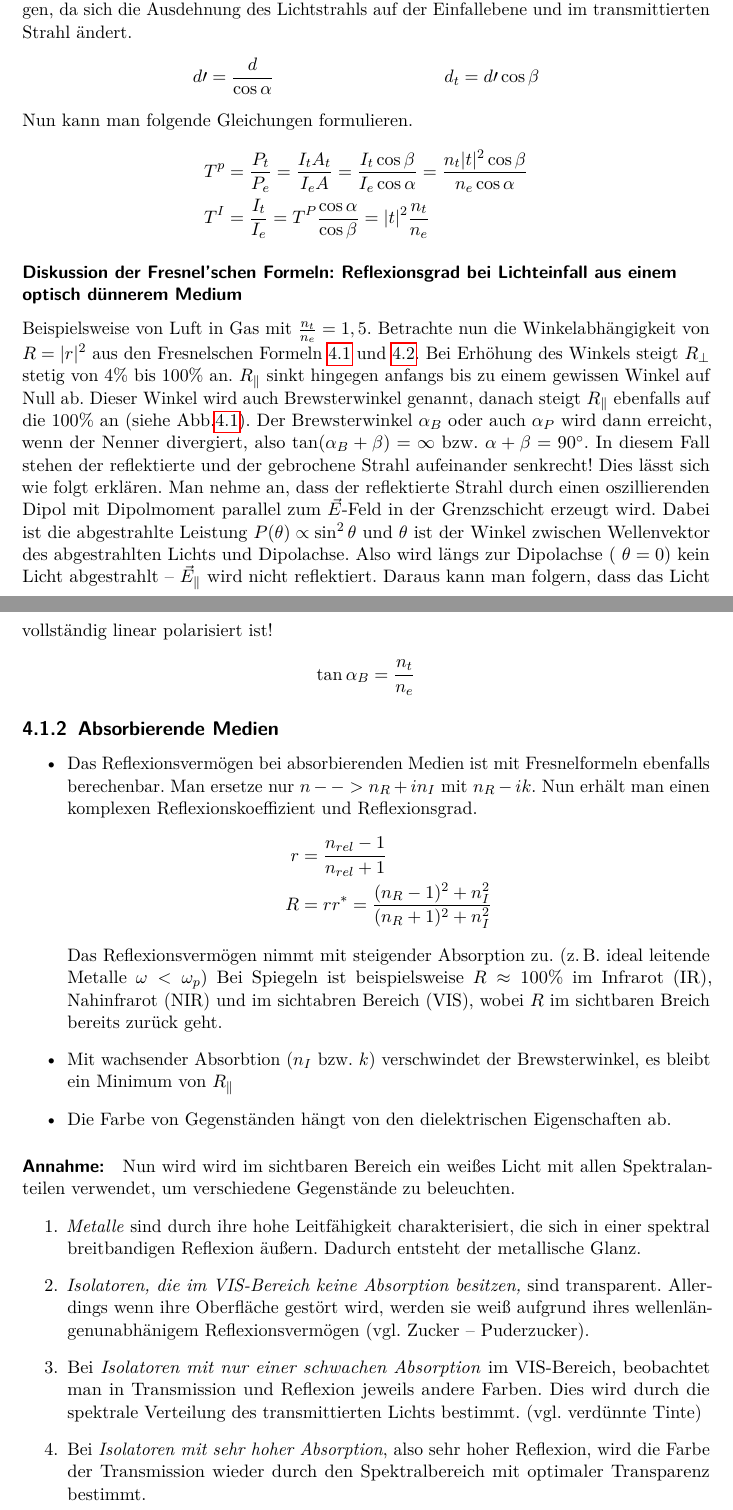
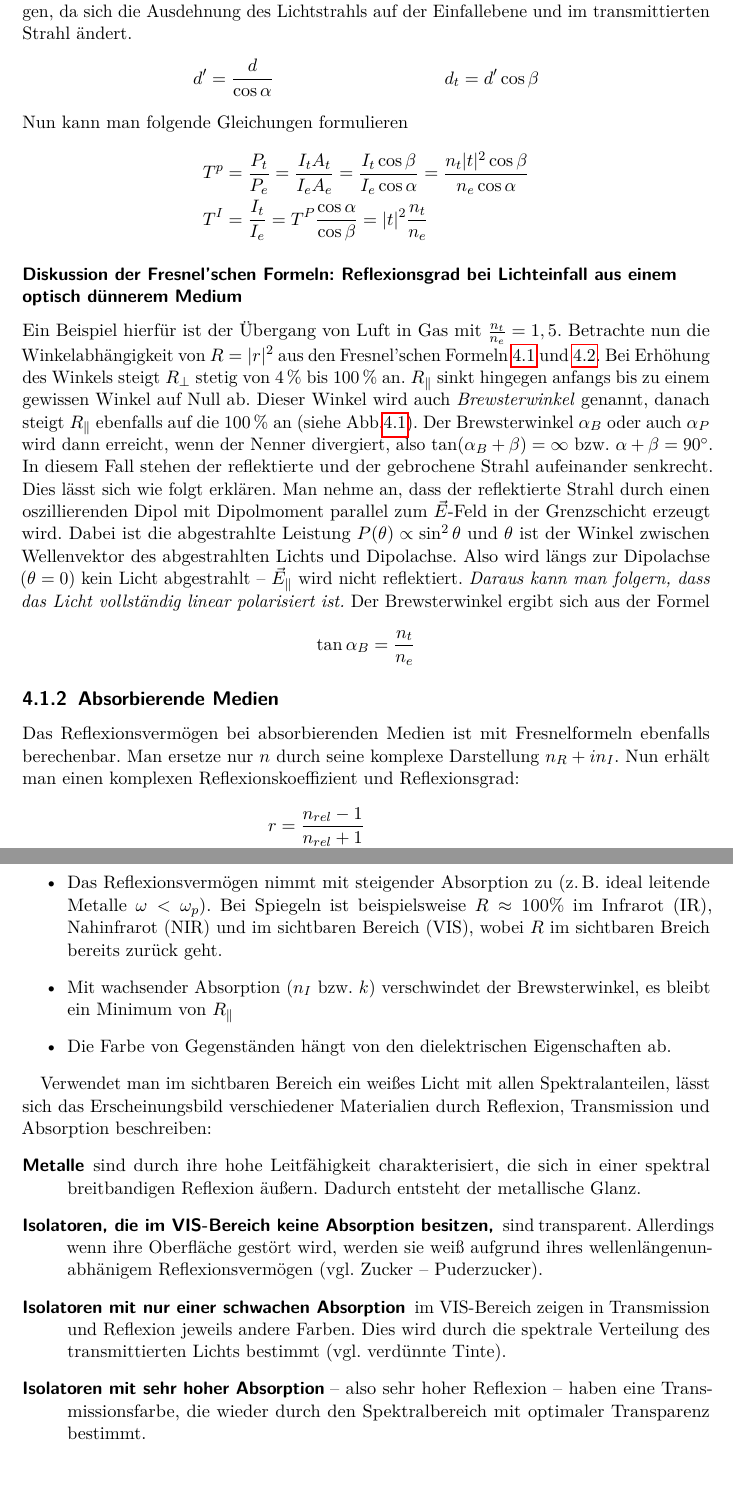
Before and after one commit to gesina/OptikWS1516, a LaTeX thesis (OptikSkriptWS1516.tex, which reads Kapitel/OptikSkriptWS1516_Kap04.tex): two parts of pages 22 and 23 of 27 before the commit and two parts of pages 22 and 24 of 28 after it, joined at a grey line, cut so that both start at the same text, the shorter picture padded with empty space. Compiled offline with pdfLaTeX.

Commit message:
Teile aus Kapitel 4 von Hedi durchgeschaut

```diff
--- a/Kapitel/OptikSkriptWS1516_Kap04.tex
+++ b/Kapitel/OptikSkriptWS1516_Kap04.tex
@@ -67 +141,6 @@ Wir wollen jetzt Wellenausbreitung in inhomogenen Medien beschreiben, z.B. den
+Für die Berechnung der Intensität ist allerdings die Änderung der
+Fläche zu berücksichtigen, da sich die Ausdehnung des Lichtstrahls auf
+der Einfallebene und im transmittierten Strahl ändert.
 \begin{align*}
+  d^\prime &= \frac{d}{\cos\alpha}
+  &d_t &= d^\prime\cos\beta
@@ -71,45 +147,103 @@ Wir wollen jetzt Wellenausbreitung in inhomogenen Medien beschreiben, z.B. den
 \end{align*}
- Für die Berechnung der Intensität ist allerdings die Änderung der Fläche zu berücksichtigen, da sich die Ausdehnung des Lichtstrahls auf der Einfallebene und im transmittierten Strahl ändert.
+Nun kann man folgende Gleichungen formulieren
 \begin{align*}
- d\prime&=\frac{d}{\cos\alpha}&d_t&=d\prime\cos\beta
- \end{align*}
- Nun kann man folgende Gleichungen formulieren.
- \begin{align*}
- 	T^p&=\frac{P_t}{P_e}=\frac{I_t A_t}{I_e A}=\frac{I_t \cos\beta}{I_e\cos\alpha}=\frac{n_t\vert t\vert^2\cos\beta}{n_e\cos\alpha}\\
- 	T^{I}&=\frac{I_t}{I_e}=T^P\frac{\cos\alpha}{\cos\beta}=\vert t\vert^2\frac{n_t}{n_e}
+  T^p &=\frac{P_t}{P_e}
+        =\frac{I_t A_t}{I_e A_e}
+        =\frac{I_t \cos\beta}{I_e\cos\alpha}
+        =\frac{n_t |t|^2 \cos\beta}{n_e\cos\alpha}\\
+  T^{I}&=\frac{I_t}{I_e}
+         =T^P\frac{\cos\alpha}{\cos\beta}
+         = |t|^2\frac{n_t}{n_e}
 \end{align*}
 
 \subsubsection{Diskussion der Fresnel'schen Formeln: Reflexionsgrad bei Lichteinfall aus einem optisch dünnerem Medium}
- Beispielsweise von Luft in Gas mit $\frac{n_t}{n_e}=1,5$.
- Betrachte nun die Winkelabhängigkeit von $R=\vert r\vert^2$ aus den Fresnelschen Formeln \ref{FF1} und \ref{FF2}. Bei Erhöhung des Winkels steigt $R_{\bot}$ stetig von 4\% bis 100\% an. $R_{\parallel}$ sinkt hingegen anfangs bis zu einem gewissen Winkel auf Null ab. Dieser Winkel wird auch Brewsterwinkel\index{Brewsterwinkel} genannt, danach steigt $R_{\parallel}$ ebenfalls auf die 100\% an (siehe Abb.\ref{RefGrad}).
+Ein Beispiel hierfür ist der Übergang von Luft in Gas mit $\frac{n_t}{n_e}=1,5$.
+Betrachte nun die Winkelabhängigkeit von $R=\vert r\vert^2$ aus den
+Fresnel'schen Formeln \ref{FF1} und \ref{FF2}.
+Bei Erhöhung des Winkels steigt $R_{\bot}$ stetig von \SI{4}{\percent}
+bis \SI{100}{\percent} an.
+$R_{\parallel}$ sinkt hingegen anfangs bis zu einem gewissen Winkel
+auf Null ab. Dieser Winkel wird auch
+\emph{Brewsterwinkel}%
+\nomenclature{$\alpha_B$}{Brewsterwinkel;
+  Winkel, bei dem reflektierter und gebrochener Strahl senkrecht
+  aufeinander stehen;
+  Winkel vollständiger linearer Polarisierung bei Reflektion;
+  $\tan\alpha_B = \frac{n_t}{n_e}$}%
+\index{Brewsterwinkel}
+genannt, danach steigt
+$R_{\parallel}$ ebenfalls auf die \SI{100}{\percent} an (siehe
+Abb.\ref{RefGrad}).
 \begin{figure}
- 	 \includegraphics[width=.5\linewidth]{Bilder/Reflexionsgrad}
+  \includegraphics[width=\linewidth]{Bilder/Reflexionsgrad}
   \caption{Reflexionsgrad in Abhängigkeit des Einfallwinkels\label{RefGrad}}
 \end{figure}
-Der Brewsterwinkel $\alpha_B$ oder auch $\alpha_P$ wird dann erreicht, wenn der Nenner divergiert, also $\tan(\alpha_B+\beta)=\infty$ bzw. $\alpha+\beta=90\degree$. In diesem Fall stehen der reflektierte und der gebrochene Strahl aufeinander senkrecht!  Dies lässt sich wie folgt erklären. Man nehme an, dass der reflektierte Strahl durch einen oszillierenden Dipol mit Dipolmoment parallel zum $\vecE$-Feld in der Grenzschicht erzeugt wird. Dabei ist die abgestrahlte Leistung $P(\theta)\propto\sin^2\theta$ und $\theta$ ist der Winkel zwischen Wellenvektor des abgestrahlten Lichts und  Dipolachse. Also wird längs zur Dipolachse ( $\theta=0$) kein Licht abgestrahlt -- $\vecE_{\parallel}$ wird nicht reflektiert. Daraus kann man folgern, dass das Licht vollständig linear polarisiert ist!
+Der Brewsterwinkel $\alpha_B$ oder auch $\alpha_P$ wird dann erreicht,
+wenn der Nenner divergiert, also $\tan(\alpha_B+\beta)=\infty$
+bzw. $\alpha+\beta=90\degree$. In diesem Fall stehen der reflektierte
+und der gebrochene Strahl aufeinander senkrecht.
+Dies lässt sich wie folgt erklären. Man nehme an, dass der
+reflektierte Strahl durch einen oszillierenden Dipol mit Dipolmoment
+parallel zum $\vecE$-Feld in der Grenzschicht erzeugt wird. Dabei ist
+die abgestrahlte Leistung $P(\theta)\propto\sin^2\theta$ und $\theta$
+ist der Winkel zwischen Wellenvektor des abgestrahlten Lichts und
+Dipolachse. Also wird längs zur Dipolachse ($\theta=0$) kein Licht
+abgestrahlt -- $\vecE_{\parallel}$ wird nicht reflektiert.
+\emph{Daraus kann man folgern, dass das Licht vollständig linear
+  polarisiert ist.}
+Der Brewsterwinkel ergibt sich aus der Formel
 \begin{align*}
-	\tan\alpha_B&= \frac{n_t}{n_e}
+  \tan\alpha_B &= \frac{n_t}{n_e}
 \end{align*}
 
 %
- %Vorlesung vom 9.11
- %
+% Vorlesung vom 9.11
+% ------------------
 
 \subsection{Absorbierende Medien}
+Das Reflexionsvermögen bei absorbierenden Medien ist mit
+Fresnelformeln ebenfalls berechenbar.
+Man ersetze nur $n$ durch seine komplexe Darstellung $n_R+in_I$. Nun
+erhält man einen komplexen Reflexionskoeffizient und
+Reflexionsgrad:
+\begin{align*}
+  r &= \frac{n_{rel}-1}{n_{rel}+1}\\
+  R &= rr^*=\frac{(n_R-1)^2+n_I^2}{(n_R+1)^2+n_I^2}
+\end{align*}
+Daraus ergibt sich allgemein
 \begin{itemize}
- 	\item Das Reflexionsvermögen bei absorbierenden Medien ist mit Fresnelformeln ebenfalls berechenbar. Man ersetze nur $n --> n_R+in_I$ mit $n_R-ik$. Nun erhält man einen komplexen Reflexionskoeffizient und Reflexionsgrad.
- 	\begin{align*}
- 		r&=\frac{n_{rel}-1}{n_{rel}+1}\\
- 		R&=rr^*=\frac{(n_R-1)^2+n_I^2}{(n_R+1)^2+n_I^2}
- 	\end{align*}
- 	Das Reflexionsvermögen nimmt mit steigender Absorption zu. (z.\,B. ideal leitende Metalle $\omega<\omega_p$) Bei Spiegeln ist beispielsweise $R\approx100\%$ im Infrarot (IR), Nahinfrarot (NIR) und im sichtabren Bereich (VIS), wobei $R$ im sichtbaren Breich bereits zurück geht.
- 	\item Mit wachsender Absorbtion ($n_I$ bzw. $k$) verschwindet der Brewsterwinkel, es bleibt ein Minimum von $R_{\parallel}$
+\item Das Reflexionsvermögen nimmt mit steigender Absorption
+  zu (z.\,B. ideal leitende Metalle $\omega<\omega_p$). Bei Spiegeln
+  ist beispielsweise $R\approx100\%$ im Infrarot (IR), Nahinfrarot
+  (NIR) und im sichtbaren Bereich (VIS), wobei $R$ im sichtbaren
+  Breich bereits zurück geht.
+\item Mit wachsender Absorption ($n_I$ bzw. $k$) verschwindet der Brewsterwinkel, es bleibt ein Minimum von $R_{\parallel}$
 \item Die Farbe von Gegenständen hängt von den dielektrischen Eigenschaften ab.
 \end{itemize}
- \paragraph{Annahme:}Nun wird wird im sichtbaren Bereich ein weißes Licht mit allen Spektralanteilen verwendet, um verschiedene Gegenstände zu beleuchten.
- \begin{enumerate}
- 	\item \emph{Metalle} sind durch ihre hohe Leitfähigkeit charakterisiert, die sich in einer spektral breitbandigen Reflexion äußern. Dadurch entsteht der metallische Glanz.
- 	\item \emph{Isolatoren, die im VIS-Bereich keine Absorption besitzen,} sind transparent. Allerdings wenn ihre Oberfläche gestört wird, werden sie weiß aufgrund ihres wellenlängenunabhänigem Reflexionsvermögen (vgl. Zucker -- Puderzucker).
- 	\item Bei \emph{Isolatoren mit nur einer schwachen Absorption }im VIS-Bereich, beobachtet man in Transmission und Reflexion jeweils andere Farben. Dies wird durch die spektrale Verteilung des transmittierten Lichts bestimmt. (vgl. verdünnte Tinte)
- 	\item Bei \emph{Isolatoren mit sehr hoher Absorption}, also sehr hoher Reflexion, wird die Farbe der Transmission wieder durch den Spektralbereich mit optimaler Transparenz bestimmt.
- \end{enumerate}
+
+Verwendet man im sichtbaren Bereich ein weißes Licht mit allen
+Spektralanteilen, lässt sich das Erscheinungsbild verschiedener
+Materialien durch Reflexion, Transmission und Absorption beschreiben:
+\begin{description}
+\item[Metalle] sind durch ihre hohe Leitfähigkeit
+  charakterisiert, die sich in einer spektral breitbandigen Reflexion
+  äußern. Dadurch entsteht der metallische Glanz.
+\item[Isolatoren, die im VIS-Bereich keine Absorption besitzen,]
+  sind transparent. Allerdings wenn ihre Oberfläche gestört wird,
+  werden sie weiß aufgrund ihres wellenlängenunabhänigem
+  Reflexionsvermögen (vgl. Zucker -- Puderzucker).
+\item[Isolatoren mit nur einer schwachen Absorption] im VIS-Bereich
+  zeigen in Transmission und Reflexion jeweils andere Farben. Dies
+  wird durch die spektrale Verteilung des transmittierten Lichts
+  bestimmt (vgl. verdünnte Tinte).
+\item[Isolatoren mit sehr hoher Absorption] -- also sehr hoher
+  Reflexion -- haben eine Transmissionsfarbe, die wieder durch den
+  Spektralbereich mit optimaler Transparenz bestimmt.
+\end{description}
+
+
+
+%%% Local Variables:
+%%% mode: latex
+%%% TeX-master: "../OptikSkriptWS1516"
+%%% End:
```
Also changed, not shown: Kapitel/OptikSkriptWS1516_Kap04.tex (143 more changed lines). Lines whose indentation alone changed are shown as unchanged.
